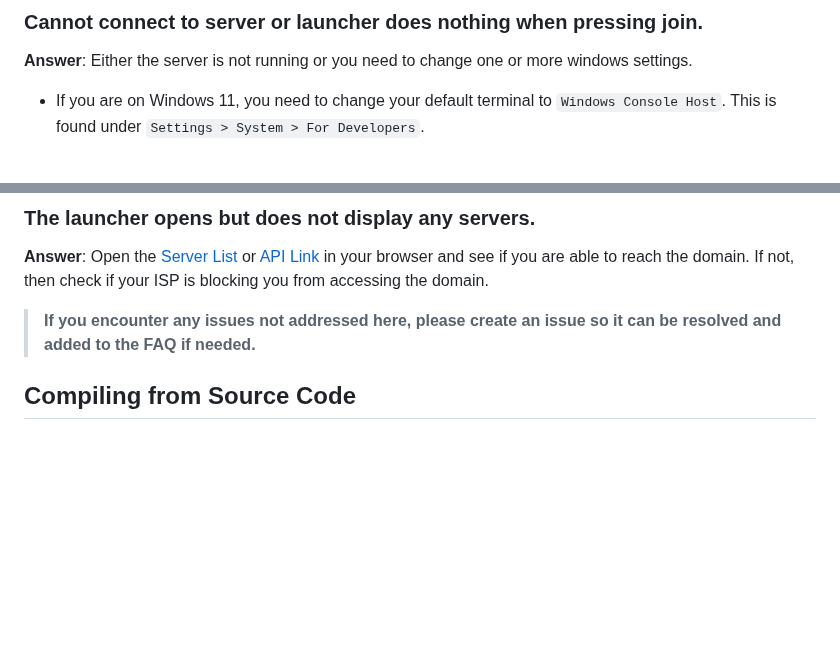
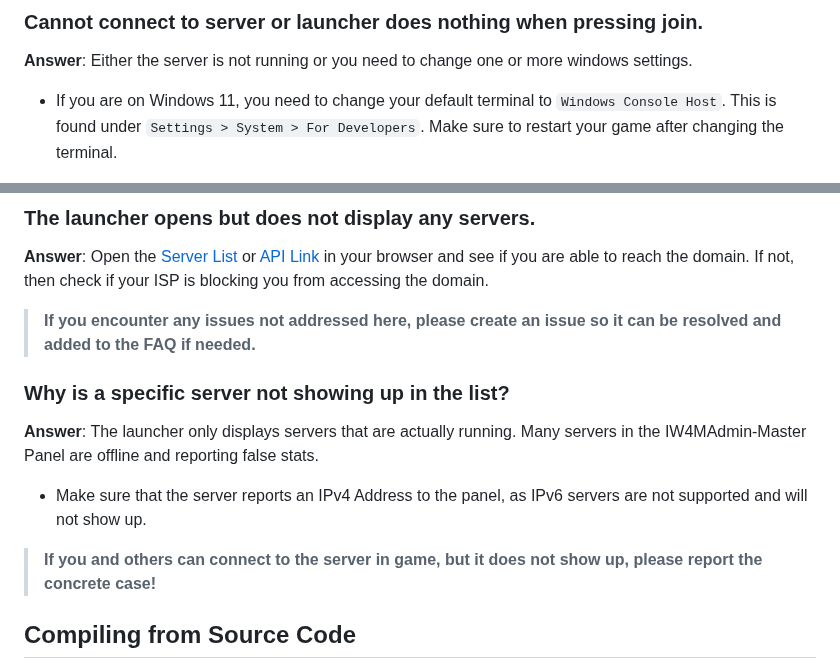
Before and after one commit to Bowhza/H2M-Launcher, a Markdown page: README.md, 2 parts joined by grey strips. Drawn GitHub-style; blank space fills up the shorter version.

Commit message:
Add missing server section to FAQ

```diff
--- a/README.md
+++ b/README.md
@@ -51,7 +51,7 @@ Fastest way to access the directory is by pressing `Win + R` to open the run men
 
 **Answer**: Either the server is not running or you need to change one or more windows settings.
 
-- If you are on Windows 11, you need to change your default terminal to `Windows Console Host`. This is found under `Settings > System > For Developers`.
+- If you are on Windows 11, you need to change your default terminal to `Windows Console Host`. This is found under `Settings > System > For Developers`. Make sure to restart your game after changing the terminal.
 
 <img src="./Images/Terminal.png">
 
@@ -62,6 +62,14 @@ Fastest way to access the directory is by pressing `Win + R` to open the run men
 **Answer**: Open the [Server List](https://master.iw4.zip/servers#) or [API Link](https://master.iw4.zip/instance/) in your browser and see if you are able to reach the domain. If not, then check if your ISP is blocking you from accessing the domain.
 
 > **If you encounter any issues not addressed here, please create an issue so it can be resolved and added to the FAQ if needed.**
+
+### Why is a specific server not showing up in the list?
+
+**Answer**: The launcher only displays servers that are actually running. Many servers in the IW4MAdmin-Master Panel are offline and reporting false stats.
+
+- Make sure that the server reports an IPv4 Address to the panel, as IPv6 servers are not supported and will not show up.
+
+> **If you and others can connect to the server in game, but it does not show up, please report the concrete case!**
 
 ## Compiling from Source Code
 
```
